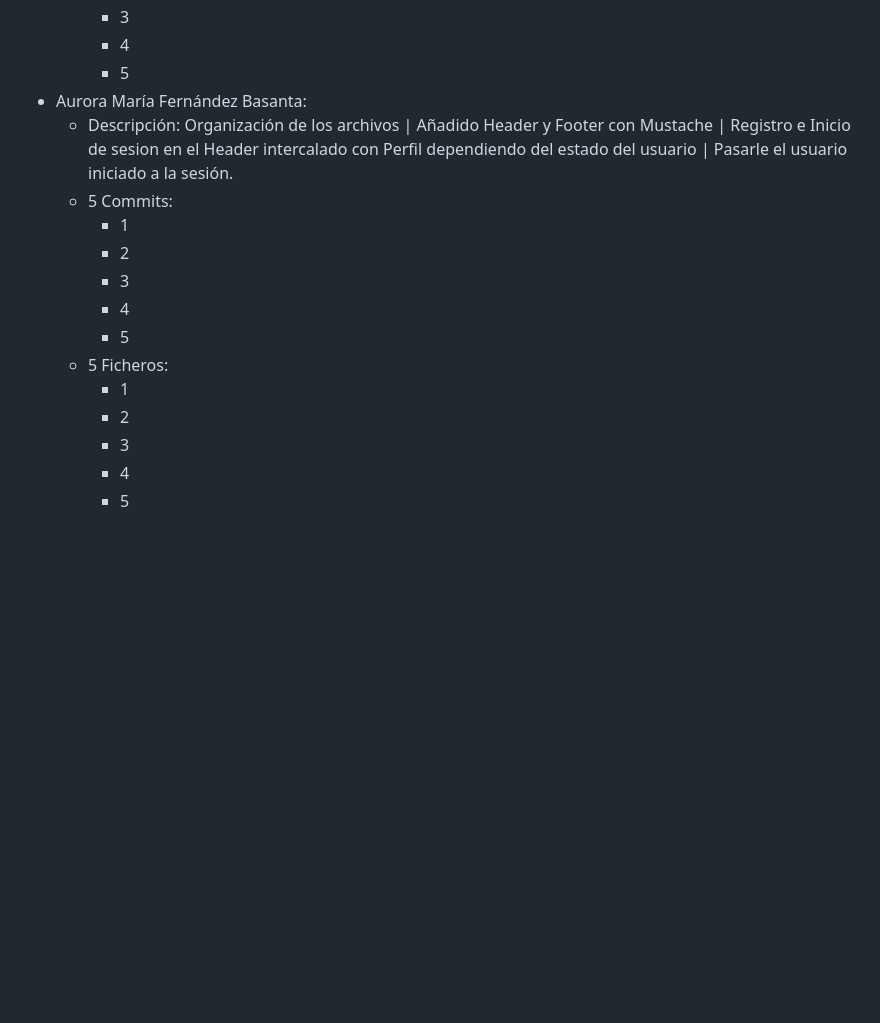
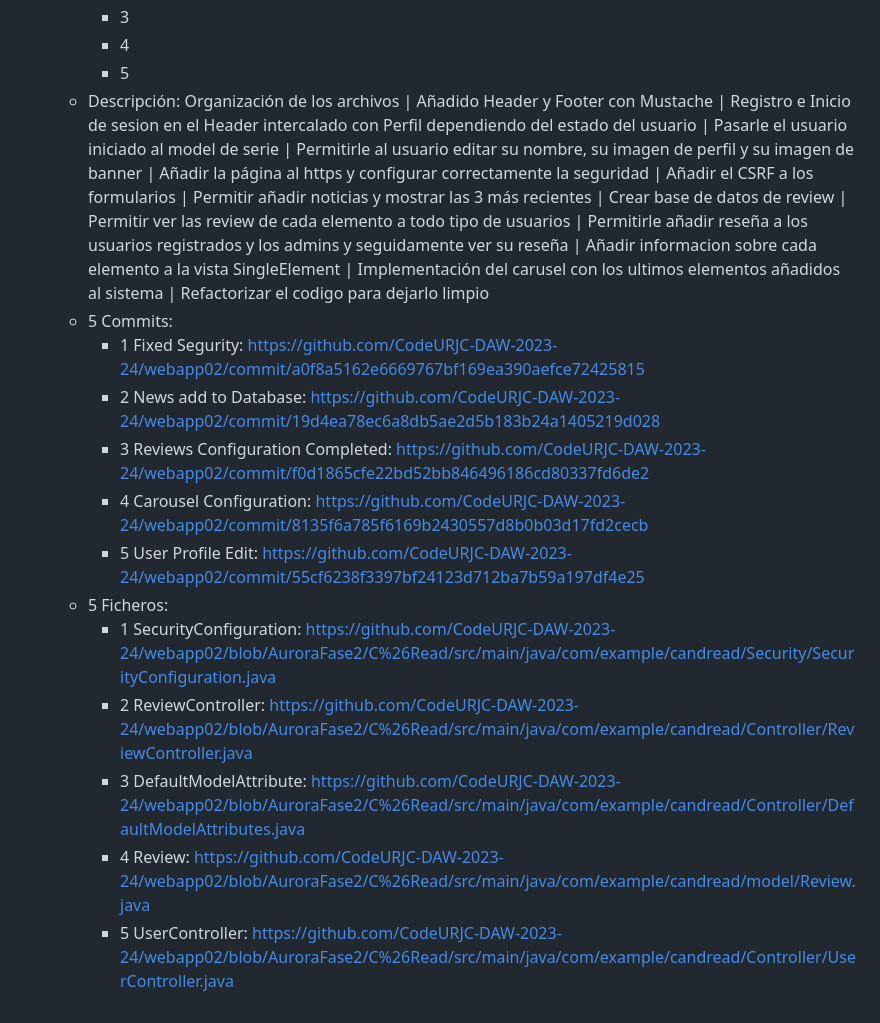
Before and after one commit to CodeURJC-DAW-2023-24/webapp02, a Markdown page: README.md, the part around the change. Drawn GitHub-style; blank space fills up the shorter version.

```diff
--- a/README.md
+++ b/README.md
@@ -121,17 +121,16 @@ Link al tablero de trello: https://trello.com/b/3sUtM4Yb
      - 3
      - 4
      - 5
- - Aurora María Fernández Basanta:
-   - Descripción: Organización de los archivos | Añadido Header y Footer con Mustache | Registro e Inicio de sesion en el Header intercalado con Perfil dependiendo del estado del usuario | Pasarle el usuario iniciado a la sesión.
+    - Descripción: Organización de los archivos | Añadido Header y Footer con Mustache | Registro e Inicio de sesion en el Header intercalado con Perfil dependiendo del estado del usuario | Pasarle el usuario iniciado al model de serie | Permitirle al usuario    editar su nombre, su imagen de perfil y su imagen de banner | Añadir la página al https y configurar correctamente la seguridad | Añadir el CSRF a los formularios | Permitir añadir noticias y mostrar las 3 más recientes | Crear base de datos de review | Permitir ver las review de cada elemento a todo tipo de usuarios | Permitirle añadir reseña a los usuarios registrados y los admins y seguidamente ver su reseña | Añadir informacion sobre cada elemento a la vista SingleElement | Implementación del carusel con los ultimos elementos añadidos al sistema | Refactorizar el codigo para dejarlo limpio
    - 5 Commits:
-     - 1
-     - 2
-     - 3
-     - 4
-     - 5
+     - 1 Fixed Segurity: https://github.com/CodeURJC-DAW-2023-24/webapp02/commit/a0f8a5162e6669767bf169ea390aefce72425815
+     - 2 News add to Database: https://github.com/CodeURJC-DAW-2023-24/webapp02/commit/19d4ea78ec6a8db5ae2d5b183b24a1405219d028
+     - 3 Reviews Configuration Completed: https://github.com/CodeURJC-DAW-2023-24/webapp02/commit/f0d1865cfe22bd52bb846496186cd80337fd6de2
+     - 4 Carousel Configuration: https://github.com/CodeURJC-DAW-2023-24/webapp02/commit/8135f6a785f6169b2430557d8b0b03d17fd2cecb
+     - 5 User Profile Edit: https://github.com/CodeURJC-DAW-2023-24/webapp02/commit/55cf6238f3397bf24123d712ba7b59a197df4e25
    - 5 Ficheros:
-     - 1
-     - 2
-     - 3
-     - 4
-     - 5
+     - 1 SecurityConfiguration: https://github.com/CodeURJC-DAW-2023-24/webapp02/blob/AuroraFase2/C%26Read/src/main/java/com/example/candread/Security/SecurityConfiguration.java
+     - 2 ReviewController: https://github.com/CodeURJC-DAW-2023-24/webapp02/blob/AuroraFase2/C%26Read/src/main/java/com/example/candread/Controller/ReviewController.java
+     - 3 DefaultModelAttribute: https://github.com/CodeURJC-DAW-2023-24/webapp02/blob/AuroraFase2/C%26Read/src/main/java/com/example/candread/Controller/DefaultModelAttributes.java
+     - 4 Review: https://github.com/CodeURJC-DAW-2023-24/webapp02/blob/AuroraFase2/C%26Read/src/main/java/com/example/candread/model/Review.java
+     - 5 UserController: https://github.com/CodeURJC-DAW-2023-24/webapp02/blob/AuroraFase2/C%26Read/src/main/java/com/example/candread/Controller/UserController.java
```
